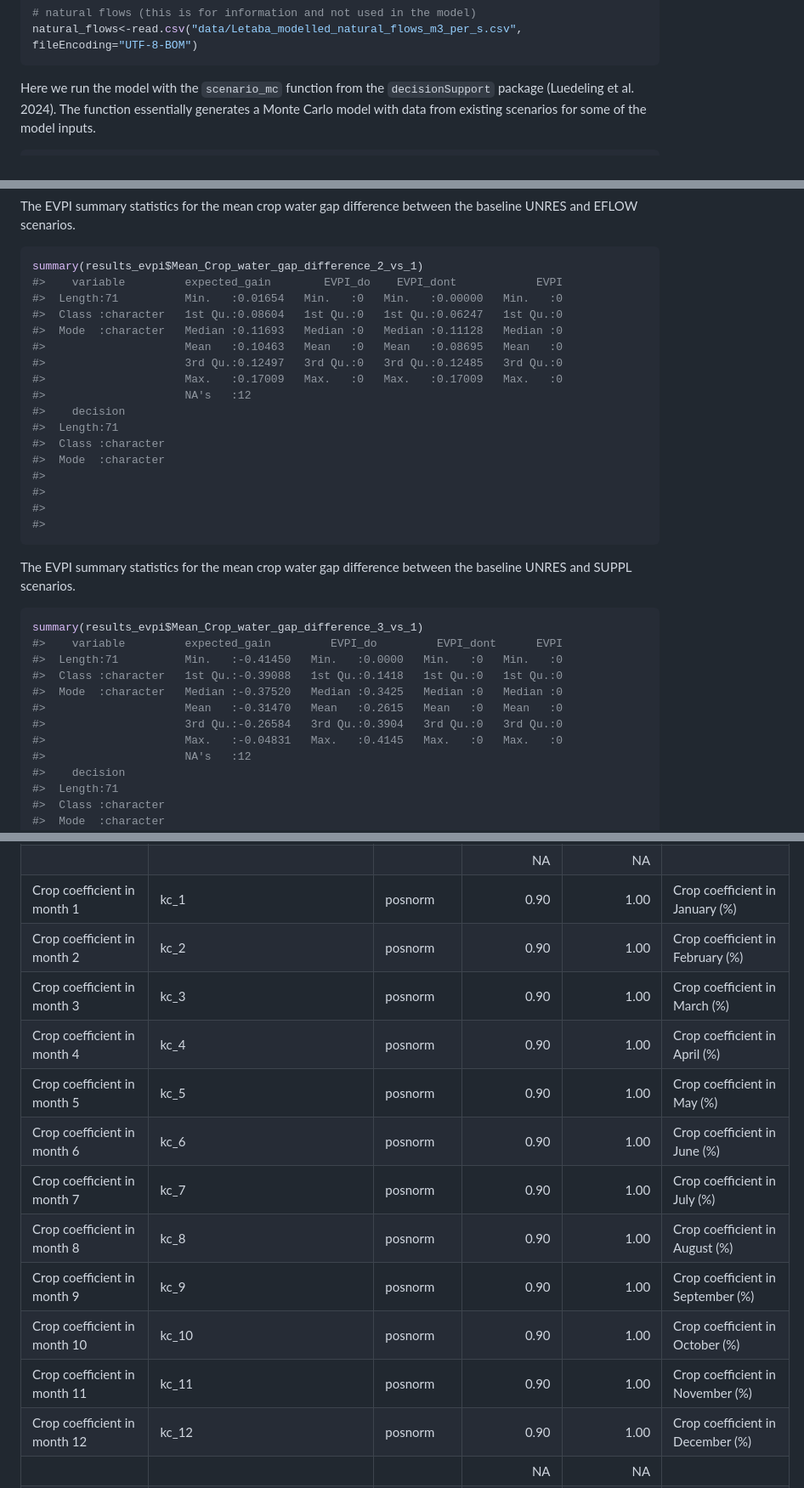
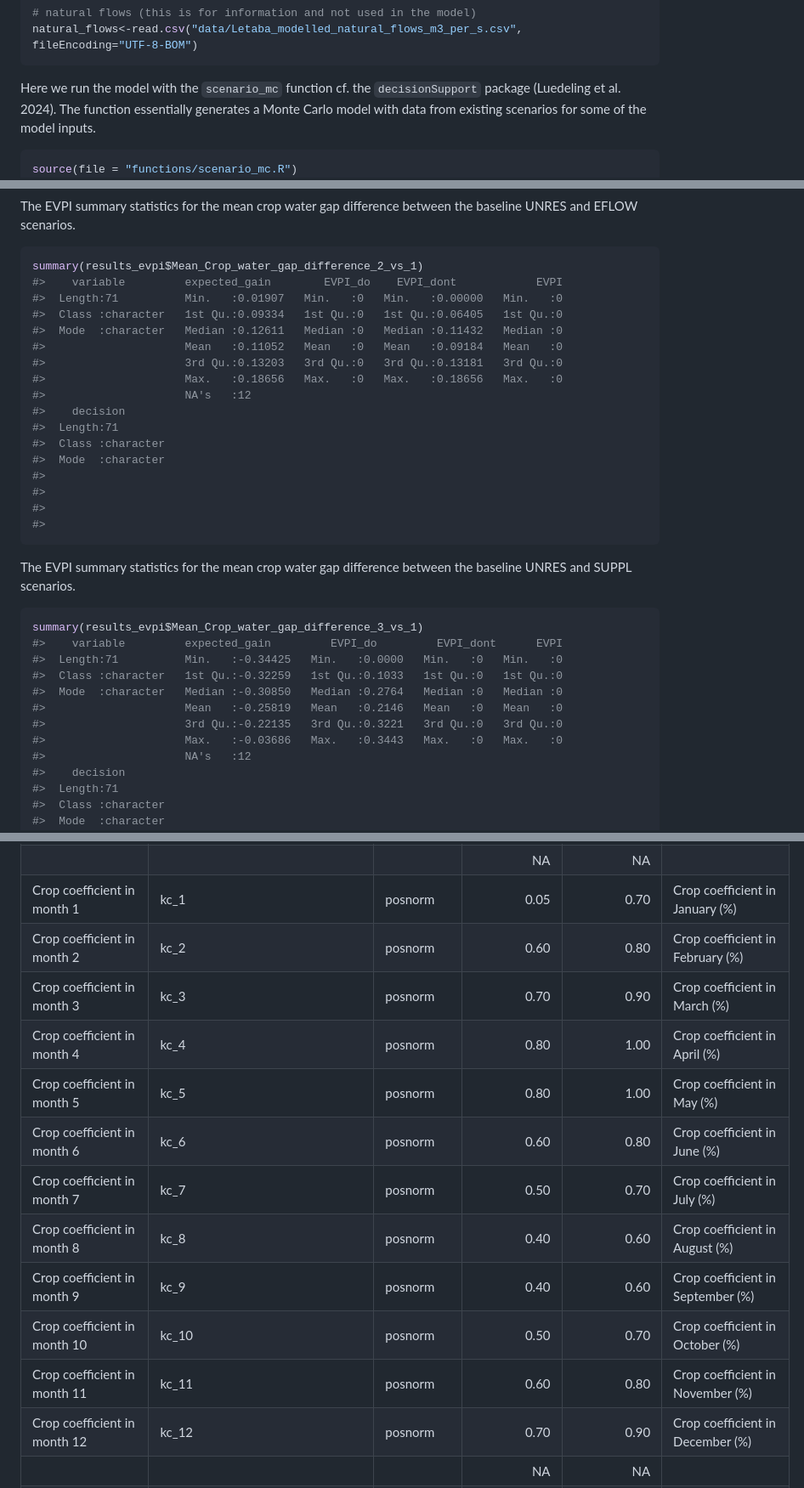
Before and after one commit to CWWhitney/Limpopo_model, a Markdown page: index.md, 3 parts joined by grey strips. Shown at 85% size. Rendered like a GitHub page.

````diff
--- a/index.md
+++ b/index.md
@@ -438,12 +522,13 @@ for (yyyy in years)
 natural_flows<-read.csv("data/Letaba_modelled_natural_flows_m3_per_s.csv", fileEncoding="UTF-8-BOM")
 ```
 
-Here we run the model with the `scenario_mc` function from the
+Here we run the model with the `scenario_mc` function cf. the
 `decisionSupport` package (Luedeling et al. 2024). The function
 essentially generates a Monte Carlo model with data from existing
 scenarios for some of the model inputs.
 
 ``` r
+source(file = "functions/scenario_mc.R")
 # run the model with the scenario_mc function
 mcSimulation_results <-
   scenario_mc(
@@ -647,12 +732,12 @@ between the baseline UNRES and EFLOW scenarios.
 ``` r
 summary(results_evpi$Mean_Crop_water_gap_difference_2_vs_1)
 #>    variable         expected_gain        EVPI_do    EVPI_dont            EVPI
-#>  Length:71          Min.   :0.01654   Min.   :0   Min.   :0.00000   Min.   :0
-#>  Class :character   1st Qu.:0.08604   1st Qu.:0   1st Qu.:0.06247   1st Qu.:0
-#>  Mode  :character   Median :0.11693   Median :0   Median :0.11128   Median :0
-#>                     Mean   :0.10463   Mean   :0   Mean   :0.08695   Mean   :0
-#>                     3rd Qu.:0.12497   3rd Qu.:0   3rd Qu.:0.12485   3rd Qu.:0
-#>                     Max.   :0.17009   Max.   :0   Max.   :0.17009   Max.   :0
+#>  Length:71          Min.   :0.01907   Min.   :0   Min.   :0.00000   Min.   :0
+#>  Class :character   1st Qu.:0.09334   1st Qu.:0   1st Qu.:0.06405   1st Qu.:0
+#>  Mode  :character   Median :0.12611   Median :0   Median :0.11432   Median :0
+#>                     Mean   :0.11052   Mean   :0   Mean   :0.09184   Mean   :0
+#>                     3rd Qu.:0.13203   3rd Qu.:0   3rd Qu.:0.13181   3rd Qu.:0
+#>                     Max.   :0.18656   Max.   :0   Max.   :0.18656   Max.   :0
 #>                     NA's   :12
 #>    decision
 #>  Length:71
@@ -670,12 +755,12 @@ between the baseline UNRES and SUPPL scenarios.
 ``` r
 summary(results_evpi$Mean_Crop_water_gap_difference_3_vs_1)
 #>    variable         expected_gain         EVPI_do         EVPI_dont      EVPI
-#>  Length:71          Min.   :-0.41450   Min.   :0.0000   Min.   :0   Min.   :0
-#>  Class :character   1st Qu.:-0.39088   1st Qu.:0.1418   1st Qu.:0   1st Qu.:0
-#>  Mode  :character   Median :-0.37520   Median :0.3425   Median :0   Median :0
-#>                     Mean   :-0.31470   Mean   :0.2615   Mean   :0   Mean   :0
-#>                     3rd Qu.:-0.26584   3rd Qu.:0.3904   3rd Qu.:0   3rd Qu.:0
-#>                     Max.   :-0.04831   Max.   :0.4145   Max.   :0   Max.   :0
+#>  Length:71          Min.   :-0.34425   Min.   :0.0000   Min.   :0   Min.   :0
+#>  Class :character   1st Qu.:-0.32259   1st Qu.:0.1033   1st Qu.:0   1st Qu.:0
+#>  Mode  :character   Median :-0.30850   Median :0.2764   Median :0   Median :0
+#>                     Mean   :-0.25819   Mean   :0.2146   Mean   :0   Mean   :0
+#>                     3rd Qu.:-0.22135   3rd Qu.:0.3221   3rd Qu.:0   3rd Qu.:0
+#>                     Max.   :-0.03686   Max.   :0.3443   Max.   :0   Max.   :0
 #>                     NA's   :12
 #>    decision
 #>  Length:71
@@ -721,18 +804,18 @@ There are no variables with a positive EVPI.
 | Reference evapotranspiration (ET0) mm/per ha month 11 | ET0_11 | posnorm | 126.00 | 210.00 | Ref. evapotranspiration in November mm/per ha month |
 | Reference evapotranspiration (ET0) mm/per ha month 12 | ET0_12 | posnorm | 145.50 | 242.50 | Ref. evapotranspiration in December mm/per ha month |
 |  |  |  | NA | NA |  |
-| Crop coefficient in month 1 | kc_1 | posnorm | 0.90 | 1.00 | Crop coefficient in January (%) |
-| Crop coefficient in month 2 | kc_2 | posnorm | 0.90 | 1.00 | Crop coefficient in February (%) |
-| Crop coefficient in month 3 | kc_3 | posnorm | 0.90 | 1.00 | Crop coefficient in March (%) |
-| Crop coefficient in month 4 | kc_4 | posnorm | 0.90 | 1.00 | Crop coefficient in April (%) |
-| Crop coefficient in month 5 | kc_5 | posnorm | 0.90 | 1.00 | Crop coefficient in May (%) |
-| Crop coefficient in month 6 | kc_6 | posnorm | 0.90 | 1.00 | Crop coefficient in June (%) |
-| Crop coefficient in month 7 | kc_7 | posnorm | 0.90 | 1.00 | Crop coefficient in July (%) |
-| Crop coefficient in month 8 | kc_8 | posnorm | 0.90 | 1.00 | Crop coefficient in August (%) |
-| Crop coefficient in month 9 | kc_9 | posnorm | 0.90 | 1.00 | Crop coefficient in September (%) |
-| Crop coefficient in month 10 | kc_10 | posnorm | 0.90 | 1.00 | Crop coefficient in October (%) |
-| Crop coefficient in month 11 | kc_11 | posnorm | 0.90 | 1.00 | Crop coefficient in November (%) |
-| Crop coefficient in month 12 | kc_12 | posnorm | 0.90 | 1.00 | Crop coefficient in December (%) |
+| Crop coefficient in month 1 | kc_1 | posnorm | 0.05 | 0.70 | Crop coefficient in January (%) |
+| Crop coefficient in month 2 | kc_2 | posnorm | 0.60 | 0.80 | Crop coefficient in February (%) |
+| Crop coefficient in month 3 | kc_3 | posnorm | 0.70 | 0.90 | Crop coefficient in March (%) |
+| Crop coefficient in month 4 | kc_4 | posnorm | 0.80 | 1.00 | Crop coefficient in April (%) |
+| Crop coefficient in month 5 | kc_5 | posnorm | 0.80 | 1.00 | Crop coefficient in May (%) |
+| Crop coefficient in month 6 | kc_6 | posnorm | 0.60 | 0.80 | Crop coefficient in June (%) |
+| Crop coefficient in month 7 | kc_7 | posnorm | 0.50 | 0.70 | Crop coefficient in July (%) |
+| Crop coefficient in month 8 | kc_8 | posnorm | 0.40 | 0.60 | Crop coefficient in August (%) |
+| Crop coefficient in month 9 | kc_9 | posnorm | 0.40 | 0.60 | Crop coefficient in September (%) |
+| Crop coefficient in month 10 | kc_10 | posnorm | 0.50 | 0.70 | Crop coefficient in October (%) |
+| Crop coefficient in month 11 | kc_11 | posnorm | 0.60 | 0.80 | Crop coefficient in November (%) |
+| Crop coefficient in month 12 | kc_12 | posnorm | 0.70 | 0.90 | Crop coefficient in December (%) |
 |  |  |  | NA | NA |  |
 | Effective rainfall - minimum threshold | effprec_low | posnorm | 5.00 | 10.00 | Effective rainfall - minimum threshold |
 | Effective rainfall - maximum threshold | effprec_high | posnorm | 90.00 | 200.00 | Effective rainfall - maximum threshold |
````
Also changed, not shown: other parts of index.md (+93 -11 lines).
